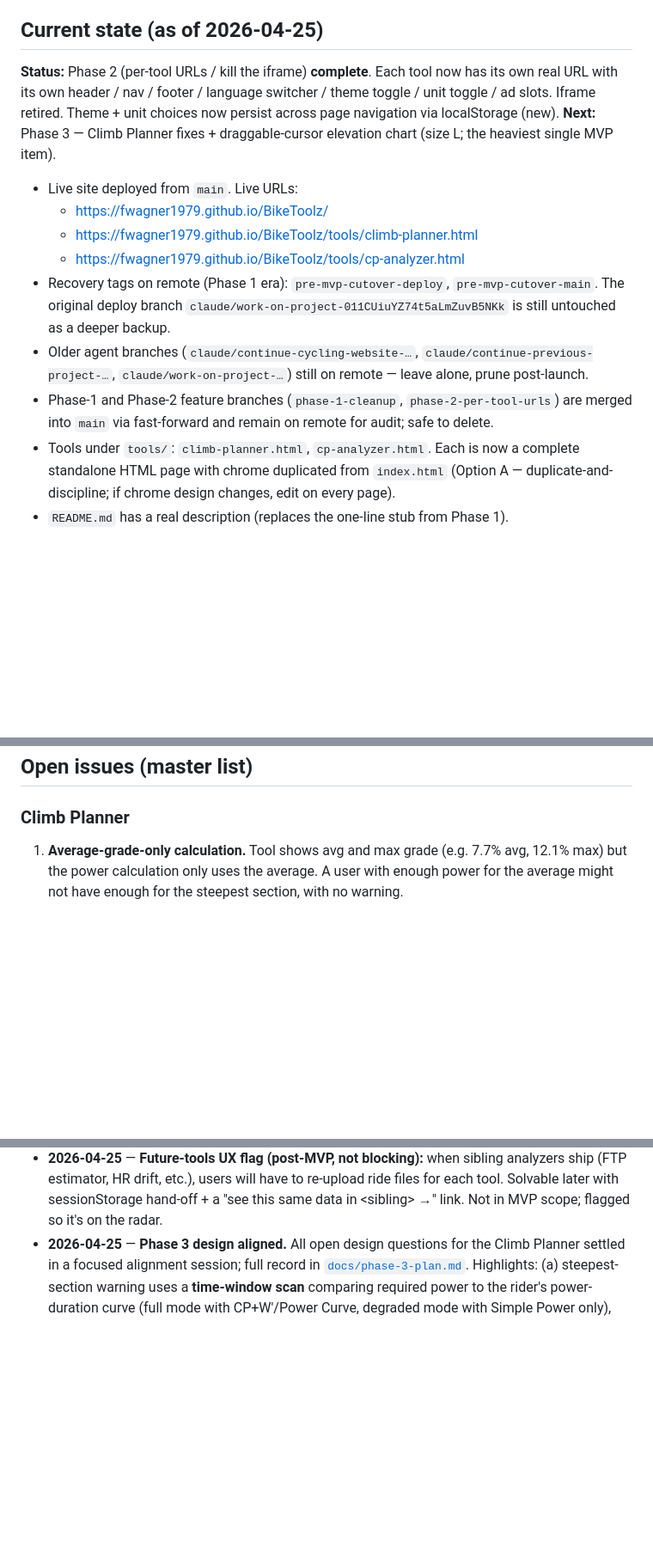
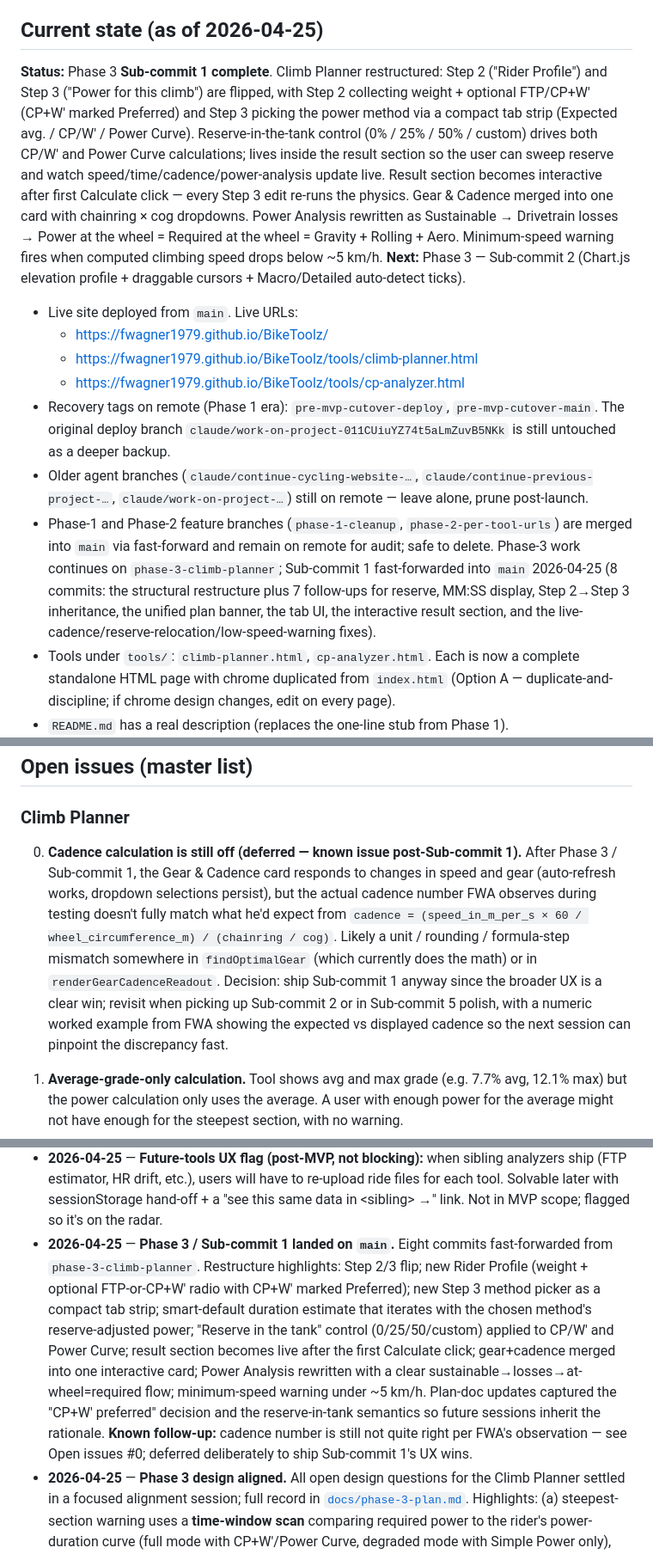
Before and after one commit to fwagner1979/BikeToolz, a Markdown page: CLAUDE.md, 3 parts joined by grey strips. Shown at 86% size. Rendered like a GitHub page; blank space fills up the shorter version.

Commit message:
Phase 3 / Sub-commit 1 checkpoint: update CLAUDE.md (current state, decisions log, open issues)
- Current state: Sub-commit 1 complete, Sub-commit 2 (cursor chart) is next.
- Open issues: cadence calculation is responsive but not numerically right per
  FWA's testing — deferred deliberately to ship the UX wins. Documented as
  Climb Planner issue #0 with enough hint for the next session to fix it
  quickly given a worked numeric example.
- Decisions log: entry capturing what landed in Sub-commit 1 and the cadence
  follow-up.

Co-Authored-By: Claude Opus 4.7 (1M context) <noreply@anthropic.com>

```diff
--- a/CLAUDE.md
+++ b/CLAUDE.md
@@ -40,7 +40,7 @@ Post-MVP:
 
 ## Current state (as of 2026-04-25)
 
-**Status:** Phase 2 (per-tool URLs / kill the iframe) **complete**. Each tool now has its own real URL with its own header / nav / footer / language switcher / theme toggle / unit toggle / ad slots. Iframe retired. Theme + unit choices now persist across page navigation via localStorage (new). **Next:** Phase 3 — Climb Planner fixes + draggable-cursor elevation chart (size L; the heaviest single MVP item).
+**Status:** Phase 3 **Sub-commit 1 complete**. Climb Planner restructured: Step 2 ("Rider Profile") and Step 3 ("Power for this climb") are flipped, with Step 2 collecting weight + optional FTP/CP+W' (CP+W' marked Preferred) and Step 3 picking the power method via a compact tab strip (Expected avg. / CP/W' / Power Curve). Reserve-in-the-tank control (0% / 25% / 50% / custom) drives both CP/W' and Power Curve calculations; lives inside the result section so the user can sweep reserve and watch speed/time/cadence/power-analysis update live. Result section becomes interactive after first Calculate click — every Step 3 edit re-runs the physics. Gear & Cadence merged into one card with chainring × cog dropdowns. Power Analysis rewritten as Sustainable → Drivetrain losses → Power at the wheel = Required at the wheel = Gravity + Rolling + Aero. Minimum-speed warning fires when computed climbing speed drops below ~5 km/h. **Next:** Phase 3 — Sub-commit 2 (Chart.js elevation profile + draggable cursors + Macro/Detailed auto-detect ticks).
 
 - Live site deployed from `main`. Live URLs:
   - https://fwagner1979.github.io/BikeToolz/
@@ -48,7 +48,7 @@ Post-MVP:
   - https://fwagner1979.github.io/BikeToolz/tools/cp-analyzer.html
 - Recovery tags on remote (Phase 1 era): `pre-mvp-cutover-deploy`, `pre-mvp-cutover-main`. The original deploy branch `claude/work-on-project-011CUiuYZ74t5aLmZuvB5NKk` is still untouched as a deeper backup.
 - Older agent branches (`claude/continue-cycling-website-…`, `claude/continue-previous-project-…`, `claude/work-on-project-…`) still on remote — leave alone, prune post-launch.
-- Phase-1 and Phase-2 feature branches (`phase-1-cleanup`, `phase-2-per-tool-urls`) are merged into `main` via fast-forward and remain on remote for audit; safe to delete.
+- Phase-1 and Phase-2 feature branches (`phase-1-cleanup`, `phase-2-per-tool-urls`) are merged into `main` via fast-forward and remain on remote for audit; safe to delete. Phase-3 work continues on `phase-3-climb-planner`; Sub-commit 1 fast-forwarded into `main` 2026-04-25 (8 commits: the structural restructure plus 7 follow-ups for reserve, MM:SS display, Step 2→Step 3 inheritance, the unified plan banner, the tab UI, the interactive result section, and the live-cadence/reserve-relocation/low-speed-warning fixes).
 - Tools under `tools/`: `climb-planner.html`, `cp-analyzer.html`. Each is now a complete standalone HTML page with chrome duplicated from `index.html` (Option A — duplicate-and-discipline; if chrome design changes, edit on every page).
 - `README.md` has a real description (replaces the one-line stub from Phase 1).
 - No PRs in flight, no test suite.
@@ -163,6 +163,8 @@ Route Planner (whole-route pacing), Fitness Analyzer expansion (FTP / durability
 
 ### Climb Planner
 
+0. **Cadence calculation is still off (deferred — known issue post-Sub-commit 1).** After Phase 3 / Sub-commit 1, the Gear & Cadence card responds to changes in speed and gear (auto-refresh works, dropdown selections persist), but the actual cadence number FWA observes during testing doesn't fully match what he'd expect from `cadence = (speed_in_m_per_s × 60 / wheel_circumference_m) / (chainring / cog)`. Likely a unit / rounding / formula-step mismatch somewhere in `findOptimalGear` (which currently does the math) or in `renderGearCadenceReadout`. Decision: ship Sub-commit 1 anyway since the broader UX is a clear win; revisit when picking up Sub-commit 2 or in Sub-commit 5 polish, with a numeric worked example from FWA showing the expected vs displayed cadence so the next session can pinpoint the discrepancy fast.
+
 1. **Average-grade-only calculation.** Tool shows avg and max grade (e.g. 7.7% avg, 12.1% max) but the power calculation only uses the average. A user with enough power for the average might not have enough for the steepest section, with no warning.
 2. **Over-segmentation of long routes.** On a 134 km alpine route with 2 obvious mountain massifs, the tool detects 15 climbs (a human would say 2, or 6–7 if splitting at minor descents). Current detection (Garmin-style: 3% min grade, 500m min length) is too granular for long climbs with rolling terrain.
    - **Proposed direction**: interactive elevation chart at the top of the page. Two draggable cursors set climb start/end. Tool auto-suggests inflection points; user can accept, adjust, or override. Possibly a "macro vs detailed" preset to pre-fill cursors.
@@ -221,6 +223,7 @@ Route Planner (whole-route pacing), Fitness Analyzer expansion (FTP / durability
 - **2026-04-25** — **Naming decision: keep `tools/cp-analyzer.html` URL** rather than renaming to e.g. `fitness-analyzer`. Reasoning: SEO authority is per-URL; future post-MVP analyzers (FTP estimator, HR drift, durability) get their own sibling URLs (`tools/ftp-estimator.html` etc.) so each can rank for its own keyword cluster. One growing mega-tool would have diluted SEO across mismatched search intents. Implication: when each new analyzer ships, it gets its own URL + its own page.
 - **2026-04-25** — **Chrome architecture: Option A (duplicate-and-discipline).** HTML chrome, chrome CSS, and chrome JS are all duplicated verbatim into each page (`index.html`, `tools/climb-planner.html`, `tools/cp-analyzer.html`). If chrome design changes, all three pages must be edited together. Picked over JS-injected partials (would hurt SEO — defeats the point of the URL refactor) and a build step (overkill at 3 pages, contradicts the project's "no build step" stack discipline). Revisit if pages reach ~6+.
 - **2026-04-25** — **Future-tools UX flag (post-MVP, not blocking):** when sibling analyzers ship (FTP estimator, HR drift, etc.), users will have to re-upload ride files for each tool. Solvable later with sessionStorage hand-off + a "see this same data in &lt;sibling&gt; →" link. Not in MVP scope; flagged so it's on the radar.
+- **2026-04-25** — **Phase 3 / Sub-commit 1 landed on `main`.** Eight commits fast-forwarded from `phase-3-climb-planner`. Restructure highlights: Step 2/3 flip; new Rider Profile (weight + optional FTP-or-CP+W' radio with CP+W' marked Preferred); new Step 3 method picker as a compact tab strip; smart-default duration estimate that iterates with the chosen method's reserve-adjusted power; "Reserve in the tank" control (0/25/50/custom) applied to CP/W' and Power Curve; result section becomes live after the first Calculate click; gear+cadence merged into one interactive card; Power Analysis rewritten with a clear sustainable→losses→at-wheel=required flow; minimum-speed warning under ~5 km/h. Plan-doc updates captured the "CP+W' preferred" decision and the reserve-in-tank semantics so future sessions inherit the rationale. **Known follow-up:** cadence number is still not quite right per FWA's observation — see Open issues #0; deferred deliberately to ship Sub-commit 1's UX wins.
 - **2026-04-25** — **Phase 3 design aligned.** All open design questions for the Climb Planner settled in a focused alignment session; full record in [`docs/phase-3-plan.md`](docs/phase-3-plan.md). Highlights: (a) steepest-section warning uses a **time-window scan** comparing required power to the rider's power-duration curve (full mode with CP+W'/Power Curve, degraded mode with Simple Power only), not a fixed-distance window; (b) Steps 2 and 3 **flip** — new Step 2 is "Rider Profile" (weight + optional FTP-or-CP+W' radio), new Step 3 is "Power for this climb" with the smart default driven by Step 2 inputs; (c) "Simple Power" relabeled to **"Expected avg. power for this climb"** — its semantic stays a gut-feel sustainable-for-this-climb number, not FTP; (d) cursor chart is **Chart.js + custom HTML cursor overlays**, with auto-detected climbs surfaced as **clickable ticks on the chart axis** (not a dropdown), and a Macro / Detailed toggle controlling the auto-detector's descent tolerance; (e) **i18n exception** for Phase 3 — `tools/climb-planner.html` may receive English-only new strings; full translation deferred to Phase 5. Plan covers 5 sub-commits in order: step flip → cursor chart → warning → units re-render → polish.
 
 ## For future Claude sessions
```
